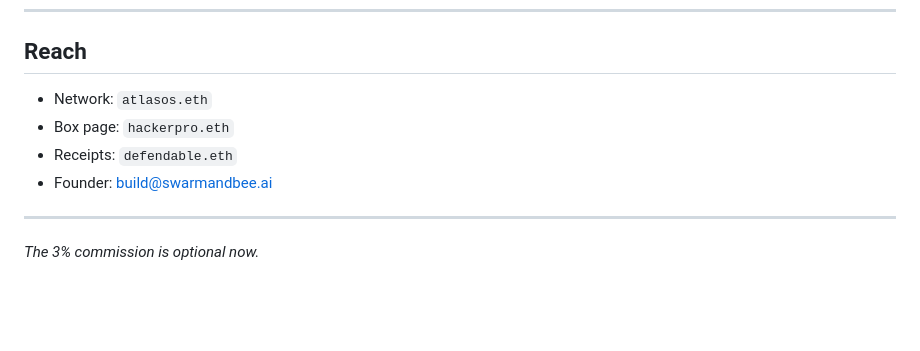
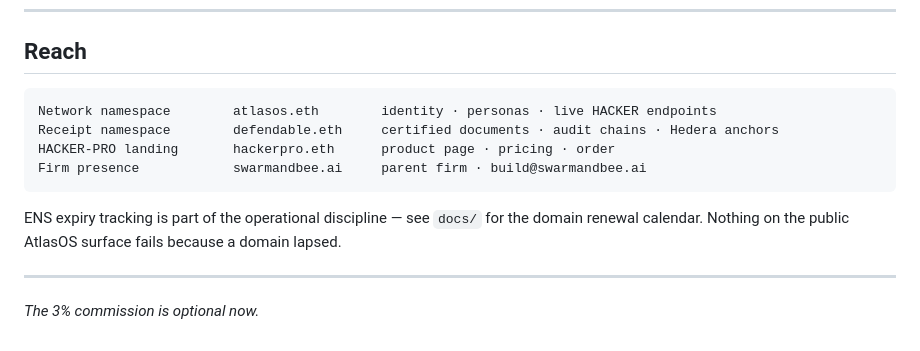
Before and after one commit to SudoSuOps/atlasOS, a Markdown page: README.md, the part around the change. Rendered like a GitHub page; blank space fills up the shorter version.

Commit message:
Add hackerpro.eth to reach footer · ENS expiry-discipline note
hackerpro.eth registered 2026-05-06 · 1y term · expires 2027-05-06.
Reach footer expanded to show the four ENS surfaces and their roles
(network · receipts · product page · firm). Operational reminder:
every public ENS surface needs renewal-tracking discipline.

Co-Authored-By: Claude Opus 4.7 (1M context) <noreply@anthropic.com>

````diff
--- a/README.md
+++ b/README.md
@@ -271,10 +271,16 @@ atlasOS/
 
 ## Reach
 
-- Network: `atlasos.eth`
-- Box page: `hackerpro.eth`
-- Receipts: `defendable.eth`
-- Founder: build@swarmandbee.ai
+```
+Network namespace        atlasos.eth        identity · personas · live HACKER endpoints
+Receipt namespace        defendable.eth     certified documents · audit chains · Hedera anchors
+HACKER-PRO landing       hackerpro.eth      product page · pricing · order
+Firm presence            swarmandbee.ai     parent firm · build@swarmandbee.ai
+```
+
+ENS expiry tracking is part of the operational discipline — see `docs/` for the
+domain renewal calendar. Nothing on the public AtlasOS surface fails because a
+domain lapsed.
 
 ---
 
````
